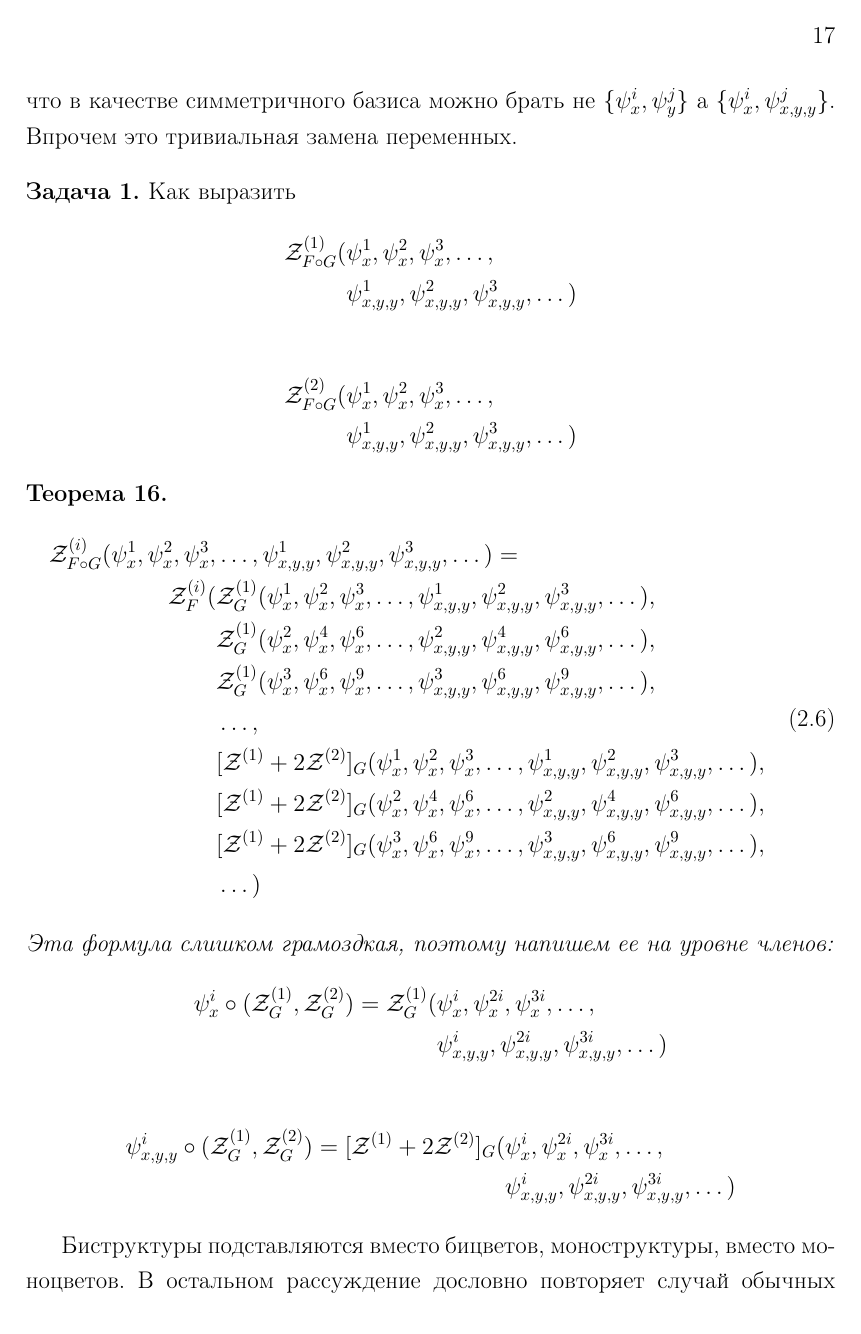
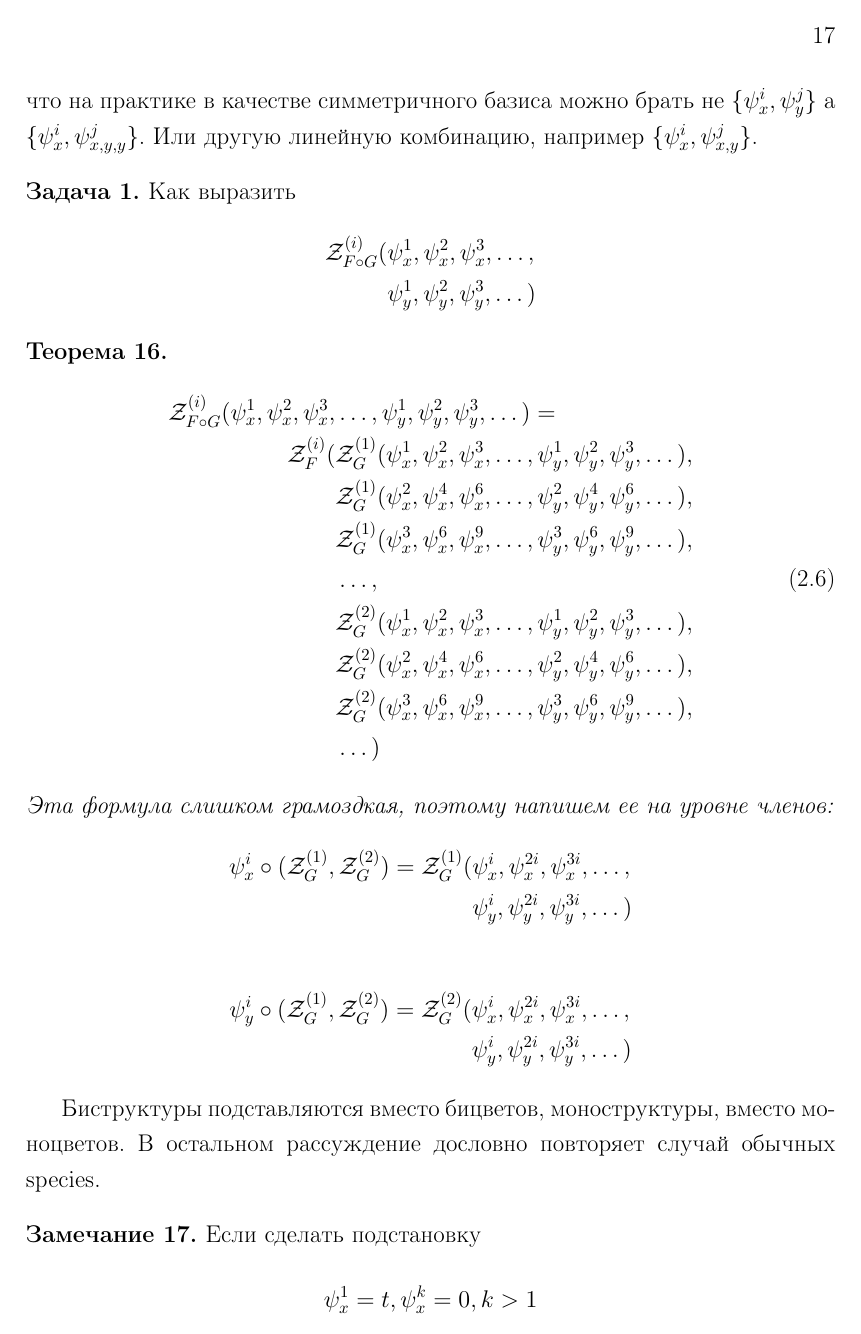
Before and after one commit to vors/hyperoctahedral-species, a LaTeX thesis (diploma-main.tex, which reads diploma-ch01.tex): page 17 of 22. Compiled offline with pdfLaTeX; a missing bibliography style is replaced by a similar one.

Commit message:
Simplification in main theorem

```diff
--- a/diploma-ch01.tex
+++ b/diploma-ch01.tex
@@ -391,23 +391,16 @@ $$
 Теперь попробуем выстроить теорию композиции цикленного индекса для h-species,
 параллельно теории species. В качестве моноцветов возьмем $\{x_1, x_2, x_3,
 \dots\}$, бицветов --- $\{y_1, y_2, y_3, \dots\}$. Формулы \ref{eq:h-fr1} и
-\ref{eq:h-fr2} подсказывают, что в качестве симметричного базиса можно брать не
-$\{\psi_x^i, \psi_y^j\}$ а $\{\psi_x^i, \psi_{x,y,y}^j\}$. Впрочем это
-тривиальная замена переменных.
+\ref{eq:h-fr2} подсказывают, что на практике в качестве симметричного базиса
+можно брать не $\{\psi_x^i, \psi_y^j\}$ а $\{\psi_x^i, \psi_{x,y,y}^j\}$. Или
+другую линейную комбинацию, например $\{\psi_x^i, \psi_{x,y}^j\}$.
 
 \begin{problem}
 Как выразить
 \begin{equation*}
 \begin{split}
-\mathcal Z^{(1)}_{F \circ G} (&\psi_x^1, \psi_x^2, \psi_x^3, \dots, \\
-						&\psi_{x,y,y}^1, \psi_{x,y,y}^2, \psi_{x,y,y}^3, \dots)
-\end{split}
-\end{equation*}
-
-\begin{equation*}
-\begin{split}
-\mathcal Z^{(2)}_{F \circ G} (&\psi_x^1, \psi_x^2, \psi_x^3, \dots, \\
-						&\psi_{x,y,y}^1, \psi_{x,y,y}^2, \psi_{x,y,y}^3, \dots)
+\mathcal Z^{(i)}_{F \circ G} (&\psi_x^1, \psi_x^2, \psi_x^3, \dots, \\
+						&\psi_y^1, \psi_y^2, \psi_y^3, \dots)
 \end{split}
 \end{equation*}
 \end{problem}
@@ -417,21 +410,21 @@ $\{\psi_x^i, \psi_y^j\}$ а $\{\psi_x^i, \psi_{x,y,y}^j\}$. Впрочем эт
 \begin{split}
 \label{eq:h-zfg}
 	\mathcal Z^{(i)}_{F \circ G} (\psi_x^1, \psi_x^2, \psi_x^3, &\dots,
-	\psi_{x,y,y}^1, \psi_{x,y,y}^2, \psi_{x,y,y}^3, \dots) = \\
+	\psi_y^1, \psi_y^2, \psi_y^3, \dots) = \\
 	\mathcal Z_F^{(i)}(
 		&\mathcal Z^{(1)}_G(\psi_x^1, \psi_x^2, \psi_x^3, \dots,
-					 \psi_{x, y, y}^1, \psi_{x, y, y}^2, \psi_{x, y, y}^3, \dots), \\
+					 \psi_y^1, \psi_y^2, \psi_y^3, \dots), \\
 		&\mathcal Z^{(1)}_G(\psi_x^2, \psi_x^4, \psi_x^6, \dots,
-					 \psi_{x, y, y}^2, \psi_{x, y, y}^4, \psi_{x, y, y}^6, \dots), \\
+					 \psi_y^2, \psi_y^4, \psi_y^6, \dots), \\
 		&\mathcal Z^{(1)}_G(\psi_x^3, \psi_x^6, \psi_x^9, \dots,
-					 \psi_{x, y, y}^3, \psi_{x, y, y}^6, \psi_{x, y, y}^9, \dots), \\
+					 \psi_y^3, \psi_y^6, \psi_y^9, \dots), \\
 		&\dots, \\
-		&\Zfull_G(\psi_x^1, \psi_x^2, \psi_x^3, \dots,
-					 \psi_{x,y,y}^1, \psi_{x,y,y}^2, \psi_{x,y,y}^3, \dots), \\
-		&\Zfull_G(\psi_x^2, \psi_x^4, \psi_x^6, \dots,
-					 \psi_{x,y,y}^2, \psi_{x,y,y}^4, \psi_{x,y,y}^6, \dots), \\
-		&\Zfull_G(\psi_x^3, \psi_x^6, \psi_x^9, \dots,
-					 \psi_{x,y,y}^3, \psi_{x,y,y}^6, \psi_{x,y,y}^9, \dots), \\
+		&\Ztwo_G(\psi_x^1, \psi_x^2, \psi_x^3, \dots,
+					 \psi_y^1, \psi_y^2, \psi_y^3, \dots), \\
+		&\Ztwo_G(\psi_x^2, \psi_x^4, \psi_x^6, \dots,
+					 \psi_y^2, \psi_y^4, \psi_y^6, \dots), \\
+		&\Ztwo_G(\psi_x^3, \psi_x^6, \psi_x^9, \dots,
+					 \psi_y^3, \psi_y^6, \psi_y^9, \dots), \\
 		&\dots
 	)
 \end{split}
@@ -439,17 +432,17 @@ $\{\psi_x^i, \psi_y^j\}$ а $\{\psi_x^i, \psi_{x,y,y}^j\}$. Впрочем эт
 Эта формула слишком грамоздкая, поэтому напишем ее на уровне членов:
 \begin{equation*}
 \begin{split}
-\psi_x^i \circ (\mathcal Z^{(1)}_G, \mathcal Z^{(2)}_G ) = \mathcal Z^{(1)}_G
+\psi_x^i \circ (\mathcal Z^{(1)}_G, \mathcal Z^{(2)}_G ) = \Zone_G
 (&\psi_x^i, \psi_x^{2i}, \psi_x^{3i}, \dots, \\
-&\psi_{x,y,y}^i, \psi_{x,y,y}^{2i}, \psi_{x,y,y}^{3i}, \dots)
+&\psi_y^i, \psi_y^{2i}, \psi_y^{3i}, \dots)
 \end{split}
 \end{equation*}
 
 \begin{equation*}
 \begin{split}
-\psi_{x,y,y}^i \circ (\mathcal Z^{(1)}_G, \mathcal Z^{(2)}_G ) = \Zfull_G
+\psi_y^i \circ (\mathcal Z^{(1)}_G, \mathcal Z^{(2)}_G ) = \Ztwo_G
 (&\psi_x^i, \psi_x^{2i}, \psi_x^{3i}, \dots, \\
-&\psi_{x,y,y}^i, \psi_{x,y,y}^{2i}, \psi_{x,y,y}^{3i}, \dots)
+&\psi_y^i, \psi_y^{2i}, \psi_y^{3i}, \dots)
 \end{split}
 \end{equation*}
 \end{theorem}
@@ -462,7 +455,7 @@ $$
 \psi_{x}^1 = t, \psi_{x}^k = 0, k>1
 $$
 $$
-\psi_{x,y,y}^1 = s, \psi_{x,y,y}^k = 0, k>1
+\psi_y^1 = s, \psi_y^k = 0, k>1
 $$
 То полученная формула показывает, что \ref{eq:comp} справедливо для
 экспоненциальных производящих функций bilabeled-структур (то есть производящая
```
Also changed, not shown: diploma-main.pdf, diploma-ch01.tex (19 more changed lines).
